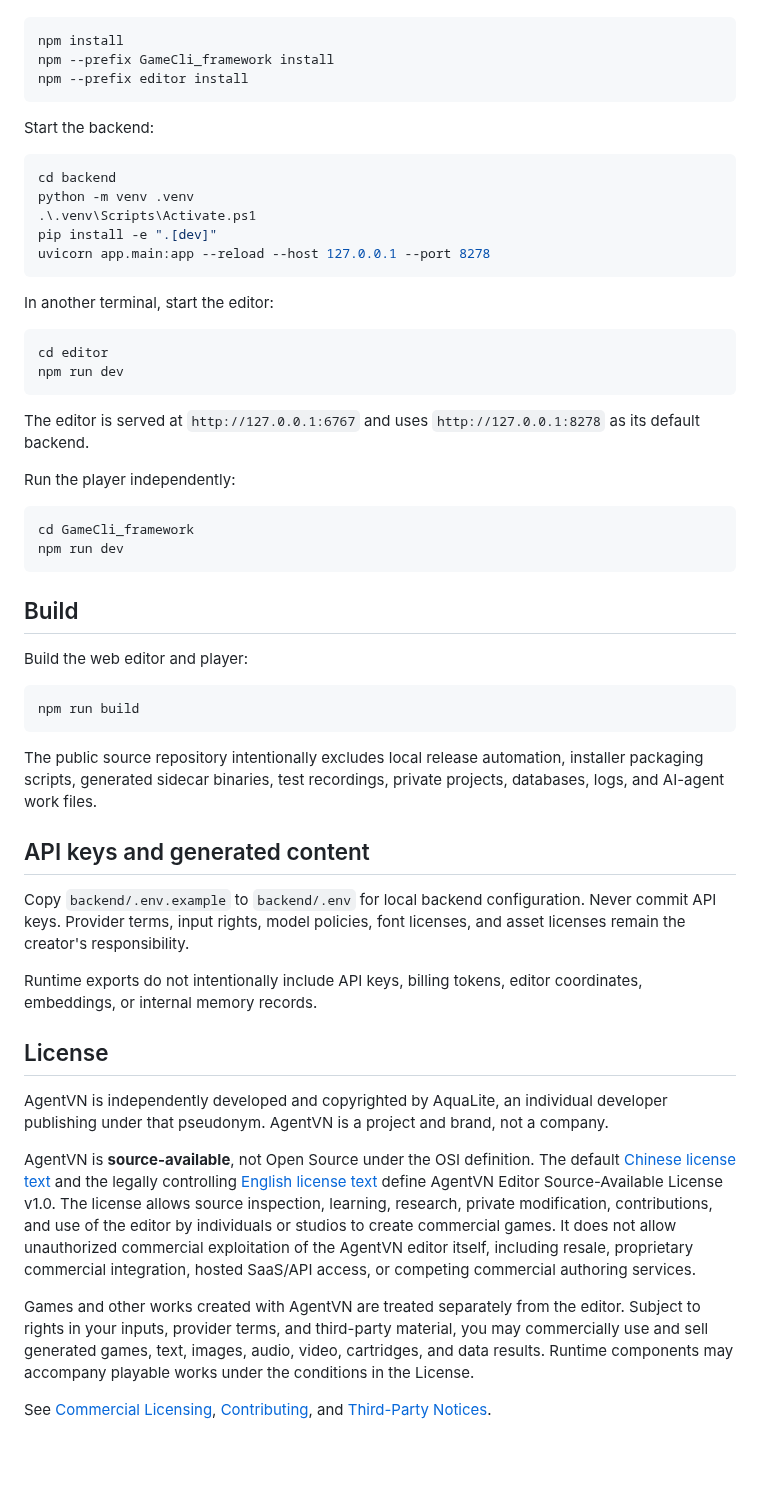
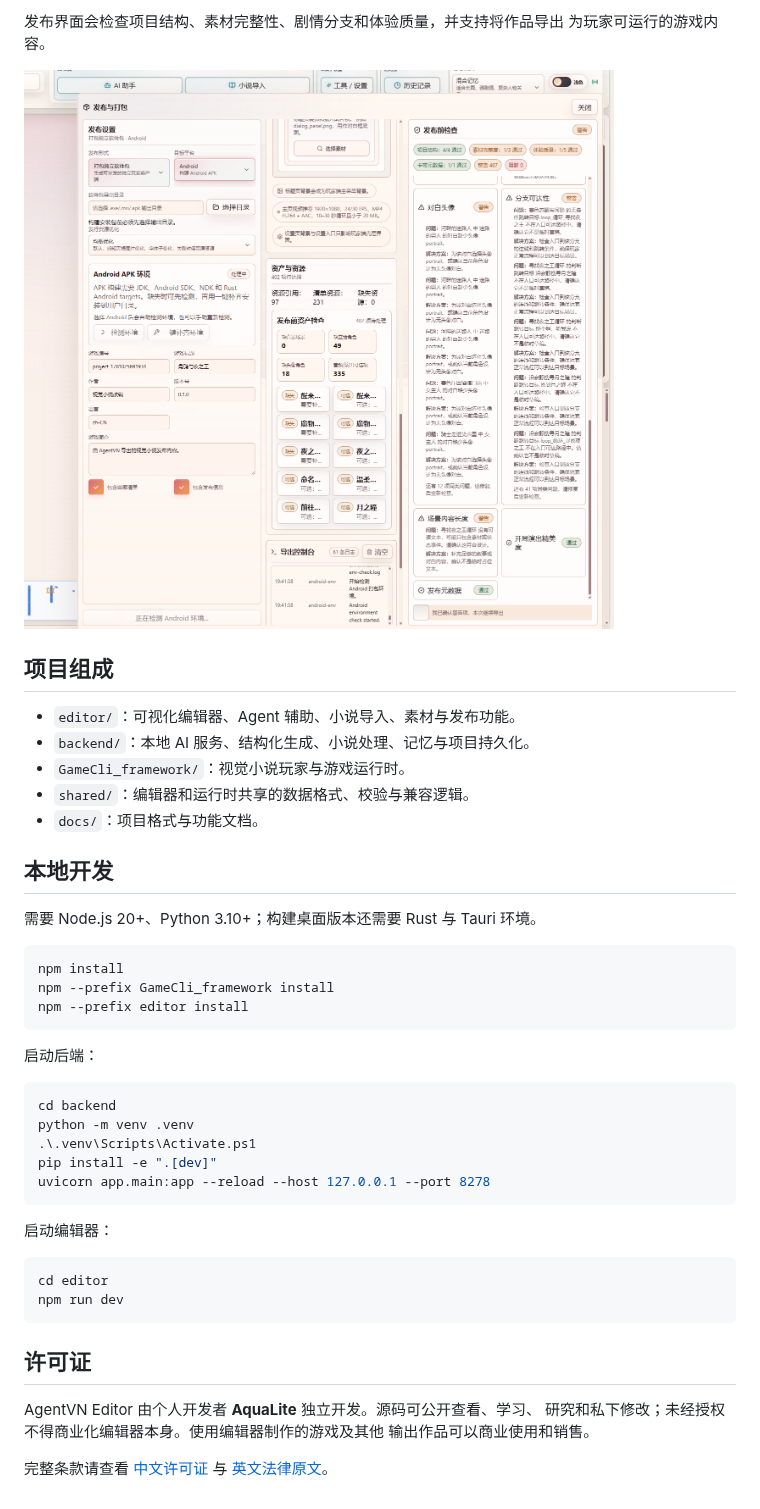
Before and after one commit to aqualite2370/AgentVN-Editor, a Markdown page: README.md, the part around one of its changes. Rendered like a GitHub page; pictures changed too: docs/images/game-packaging.png (added); blank space fills up the shorter version.

Commit message:
Update README with product overview and screenshots

````diff
--- a/README.md
+++ b/README.md
@@ -31,3 +55,19 @@ Install JavaScript dependencies:
+发布界面会检查项目结构、素材完整性、剧情分支和体验质量，并支持将作品导出
+为玩家可运行的游戏内容。
+
+![AgentVN 游戏发布、检查与打包界面](docs/images/game-packaging.png)
+
+## 项目组成
+
+- `editor/`：可视化编辑器、Agent 辅助、小说导入、素材与发布功能。
+- `backend/`：本地 AI 服务、结构化生成、小说处理、记忆与项目持久化。
+- `GameCli_framework/`：视觉小说玩家与游戏运行时。
+- `shared/`：编辑器和运行时共享的数据格式、校验与兼容逻辑。
+- `docs/`：项目格式与功能文档。
+
+## 本地开发
+
+需要 Node.js 20+、Python 3.10+；构建桌面版本还需要 Rust 与 Tauri 环境。
 
 ```powershell
 npm install
@@ -35,7 +75,7 @@ npm --prefix GameCli_framework install
 npm --prefix editor install
 ```
 
-Start the backend:
+启动后端：
 
 ```powershell
 cd backend
@@ -45,66 +85,17 @@ pip install -e ".[dev]"
 uvicorn app.main:app --reload --host 127.0.0.1 --port 8278
 ```
 
-In another terminal, start the editor:
+启动编辑器：
 
 ```powershell
 cd editor
 npm run dev
 ```
 
-The editor is served at `http://127.0.0.1:6767` and uses
-`http://127.0.0.1:8278` as its default backend.
+## 许可证
 
-Run the player independently:
+AgentVN Editor 由个人开发者 **AquaLite** 独立开发。源码可公开查看、学习、
+研究和私下修改；未经授权不得商业化编辑器本身。使用编辑器制作的游戏及其他
+输出作品可以商业使用和销售。
 
-```powershell
-cd GameCli_framework
-npm run dev
-```
-
-## Build
-
-Build the web editor and player:
-
-```powershell
-npm run build
-```
-
-The public source repository intentionally excludes local release automation,
-installer packaging scripts, generated sidecar binaries, test recordings,
-private projects, databases, logs, and AI-agent work files.
-
-## API keys and generated content
-
-Copy `backend/.env.example` to `backend/.env` for local backend configuration.
-Never commit API keys. Provider terms, input rights, model policies, font
-licenses, and asset licenses remain the creator's responsibility.
-
-Runtime exports do not intentionally include API keys, billing tokens, editor
-coordinates, embeddings, or internal memory records.
-
-## License
-
-AgentVN is independently developed and copyrighted by AquaLite, an individual
-developer publishing under that pseudonym. AgentVN is a project and brand, not
-a company.
-
-AgentVN is **source-available**, not Open Source under the OSI definition.
-The default [Chinese license text](LICENSE) and the legally controlling
-[English license text](LICENSE.en.md) define AgentVN Editor Source-Available
-License v1.0. The license allows source
-inspection, learning, research, private modification, contributions, and use
-of the editor by individuals or studios to create commercial games. It does
-not allow unauthorized commercial exploitation of the AgentVN editor itself,
-including resale, proprietary commercial integration, hosted SaaS/API access,
-or competing commercial authoring services.
-
-Games and other works created with AgentVN are treated separately from the
-editor. Subject to rights in your inputs, provider terms, and third-party
-material, you may commercially use and sell generated games, text, images,
-audio, video, cartridges, and data results. Runtime components may accompany
-playable works under the conditions in the License.
-
-See [Commercial Licensing](COMMERCIAL-LICENSING.md),
-[Contributing](CONTRIBUTING.md), and
-[Third-Party Notices](THIRD_PARTY_NOTICES.md).
+完整条款请查看 [中文许可证](LICENSE) 与 [英文法律原文](LICENSE.en.md)。
````
Also changed, not shown: other parts of README.md (+45 -21 lines), docs/images/qq-group.png (added), 2 other files.
